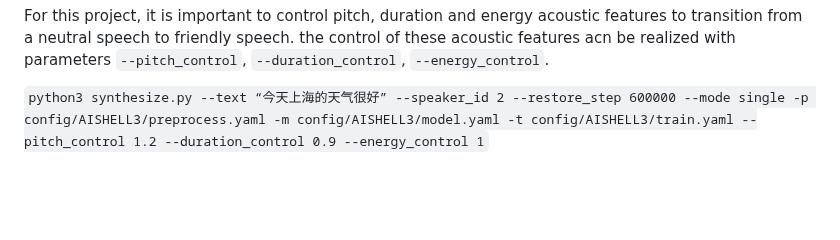
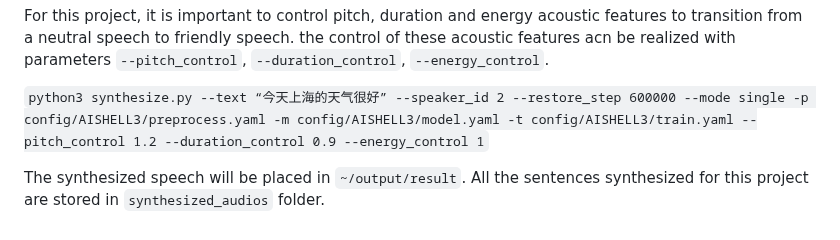
Before and after one commit to Chenyi063/friendly_speech_synthesis, a Markdown page: README.md, the part around the change. GitHub-like rendering; blank space fills up the shorter version.

```diff
--- a/README.md
+++ b/README.md
@@ -49,3 +49,5 @@ To synthesize audios with trained FS2 acoustic model, follow the commands below.
 For this project, it is important to control pitch, duration and energy acoustic features to transition from a neutral speech to friendly speech. the control of these acoustic features acn be realized with parameters `--pitch_control`, `--duration_control`, `--energy_control`.
 
 `python3 synthesize.py --text “今天上海的天气很好” --speaker_id 2 --restore_step 600000 --mode single -p config/AISHELL3/preprocess.yaml -m config/AISHELL3/model.yaml -t config/AISHELL3/train.yaml --pitch_control 1.2 --duration_control 0.9 --energy_control 1`
+
+The synthesized speech will be placed in `~/output/result`. All the sentences synthesized for this project are stored in `synthesized_audios` folder.
```
